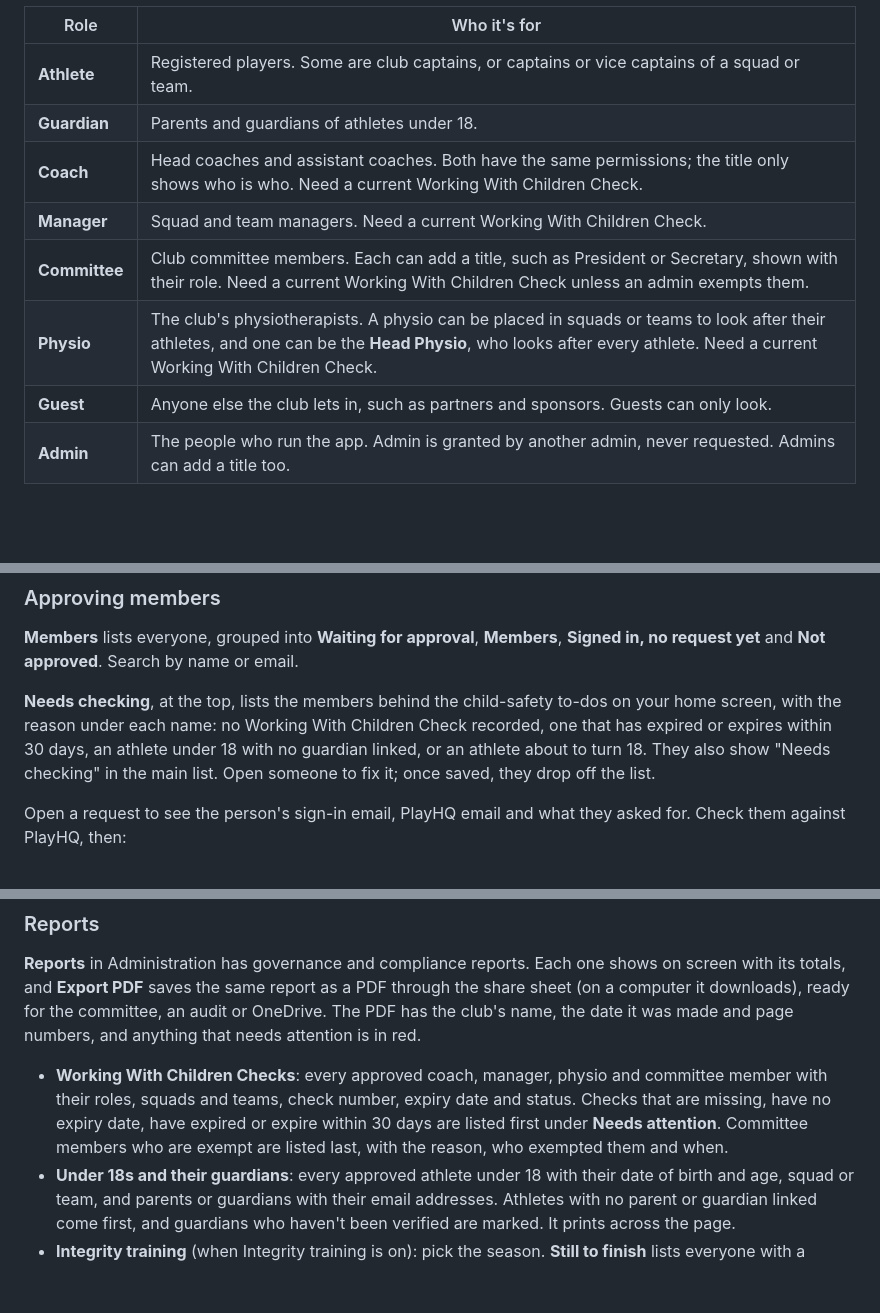
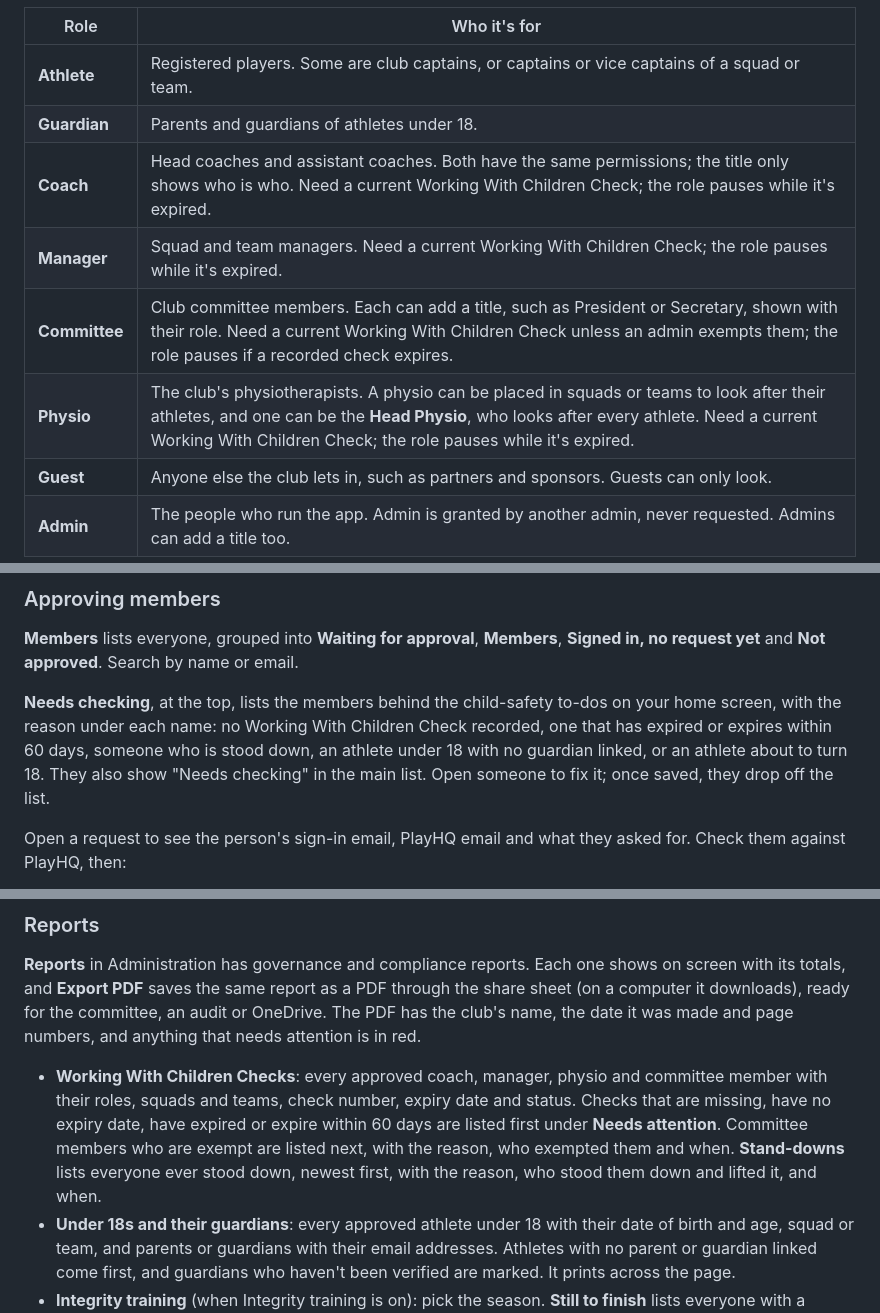
Before and after one commit to zapheus-runplaywin/FirstPassHQ, a Markdown page: docs/user-guide.md, 3 parts joined by grey strips. GitHub-like rendering; blank space fills up the shorter version.

```diff
--- a/docs/user-guide.md
+++ b/docs/user-guide.md
@@ -34,10 +34,10 @@ each of their roles can.
 | ------------- | ---------------------------------------------------------------------------------------------------- |
 | **Athlete**   | Registered players. Some are club captains, or captains or vice captains of a squad or team.        |
 | **Guardian**  | Parents and guardians of athletes under 18.                                                          |
-| **Coach**     | Head coaches and assistant coaches. Both have the same permissions; the title only shows who is who. Need a current Working With Children Check. |
-| **Manager**   | Squad and team managers. Need a current Working With Children Check.                                 |
-| **Committee** | Club committee members. Each can add a title, such as President or Secretary, shown with their role. Need a current Working With Children Check unless an admin exempts them. |
-| **Physio**    | The club's physiotherapists. A physio can be placed in squads or teams to look after their athletes, and one can be the **Head Physio**, who looks after every athlete. Need a current Working With Children Check. |
+| **Coach**     | Head coaches and assistant coaches. Both have the same permissions; the title only shows who is who. Need a current Working With Children Check; the role pauses while it's expired. |
+| **Manager**   | Squad and team managers. Need a current Working With Children Check; the role pauses while it's expired. |
+| **Committee** | Club committee members. Each can add a title, such as President or Secretary, shown with their role. Need a current Working With Children Check unless an admin exempts them; the role pauses if a recorded check expires. |
+| **Physio**    | The club's physiotherapists. A physio can be placed in squads or teams to look after their athletes, and one can be the **Head Physio**, who looks after every athlete. Need a current Working With Children Check; the role pauses while it's expired. |
 | **Guest**     | Anyone else the club lets in, such as partners and sponsors. Guests can only look.                   |
 | **Admin**     | The people who run the app. Admin is granted by another admin, never requested. Admins can add a title too. |
 
@@ -863,8 +871,8 @@ request yet** and **Not approved**. Search by name or email.
 
 **Needs checking**, at the top, lists the members behind the child-safety to-dos on your home
 screen, with the reason under each name: no Working With Children Check recorded, one that has
-expired or expires within 30 days, an athlete under 18 with no guardian linked, or an athlete about
-to turn 18. They also show "Needs checking" in the main list. Open someone to fix it; once saved,
+expired or expires within 60 days, someone who is stood down, an athlete under 18 with no guardian
+linked, or an athlete about to turn 18. They also show "Needs checking" in the main list. Open someone to fix it; once saved,
 they drop off the list.
 
 Open a request to see the person's sign-in email, PlayHQ email and what they asked for. Check them
@@ -1196,9 +1222,10 @@ name, the date it was made and page numbers, and anything that needs attention i
 
 - **Working With Children Checks**: every approved coach, manager, physio and committee member
   with their roles, squads and teams, check number, expiry date and status. Checks that are
-  missing, have no expiry date, have expired or expire within 30 days are listed first under
-  **Needs attention**. Committee members who are exempt are listed last, with the reason, who
-  exempted them and when.
+  missing, have no expiry date, have expired or expire within 60 days are listed first under
+  **Needs attention**. Committee members who are exempt are listed next, with the reason, who
+  exempted them and when. **Stand-downs** lists everyone ever stood down, newest first, with the
+  reason, who stood them down and lifted it, and when.
 - **Under 18s and their guardians**: every approved athlete under 18 with their date of birth and
   age, squad or team, and parents or guardians with their email addresses. Athletes with no parent
   or guardian linked come first, and guardians who haven't been verified are marked. It prints
```
Also changed, not shown: other parts of docs/user-guide.md (+30 -3 lines), docs/user-guide/member-stand-down.png (added), docs/user-guide/member-stood-down.png (added), docs/user-guide/role-paused.png (added), 9 other files.
